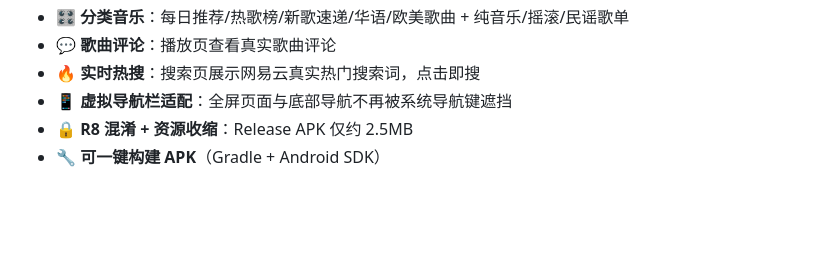
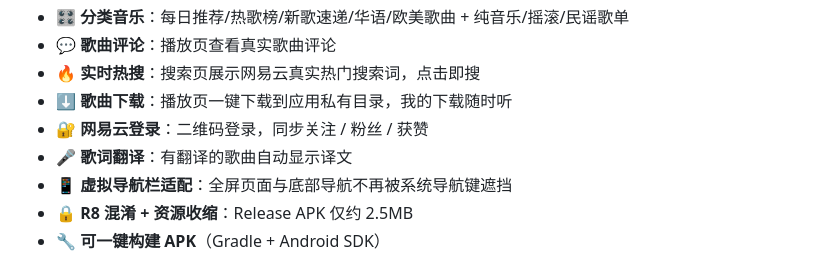
Before and after one commit to hequnsky/qMusic, a Markdown page: README.md, the part around the change. Drawn GitHub-style; blank space fills up the shorter version.

Commit message:
docs: 补充我的下载/网易云登录/歌词翻译说明（TC-36~38）

```diff
--- a/README.md
+++ b/README.md
@@ -28,6 +28,9 @@
 - 🎛️ **分类音乐**：每日推荐/热歌榜/新歌速递/华语/欧美歌曲 + 纯音乐/摇滚/民谣歌单
 - 💬 **歌曲评论**：播放页查看真实歌曲评论
 - 🔥 **实时热搜**：搜索页展示网易云真实热门搜索词，点击即搜
+- ⬇️ **歌曲下载**：播放页一键下载到应用私有目录，我的下载随时听
+- 🔐 **网易云登录**：二维码登录，同步关注 / 粉丝 / 获赞
+- 🎤 **歌词翻译**：有翻译的歌曲自动显示译文
 - 📱 **虚拟导航栏适配**：全屏页面与底部导航不再被系统导航键遮挡
 - 🔒 **R8 混淆 + 资源收缩**：Release APK 仅约 2.5MB
 - 🔧 **可一键构建 APK**（Gradle + Android SDK）
```
Also changed, not shown: docs/交付说明.md (+9 -0 lines), docs/开发文档.md (+3 -0 lines).
